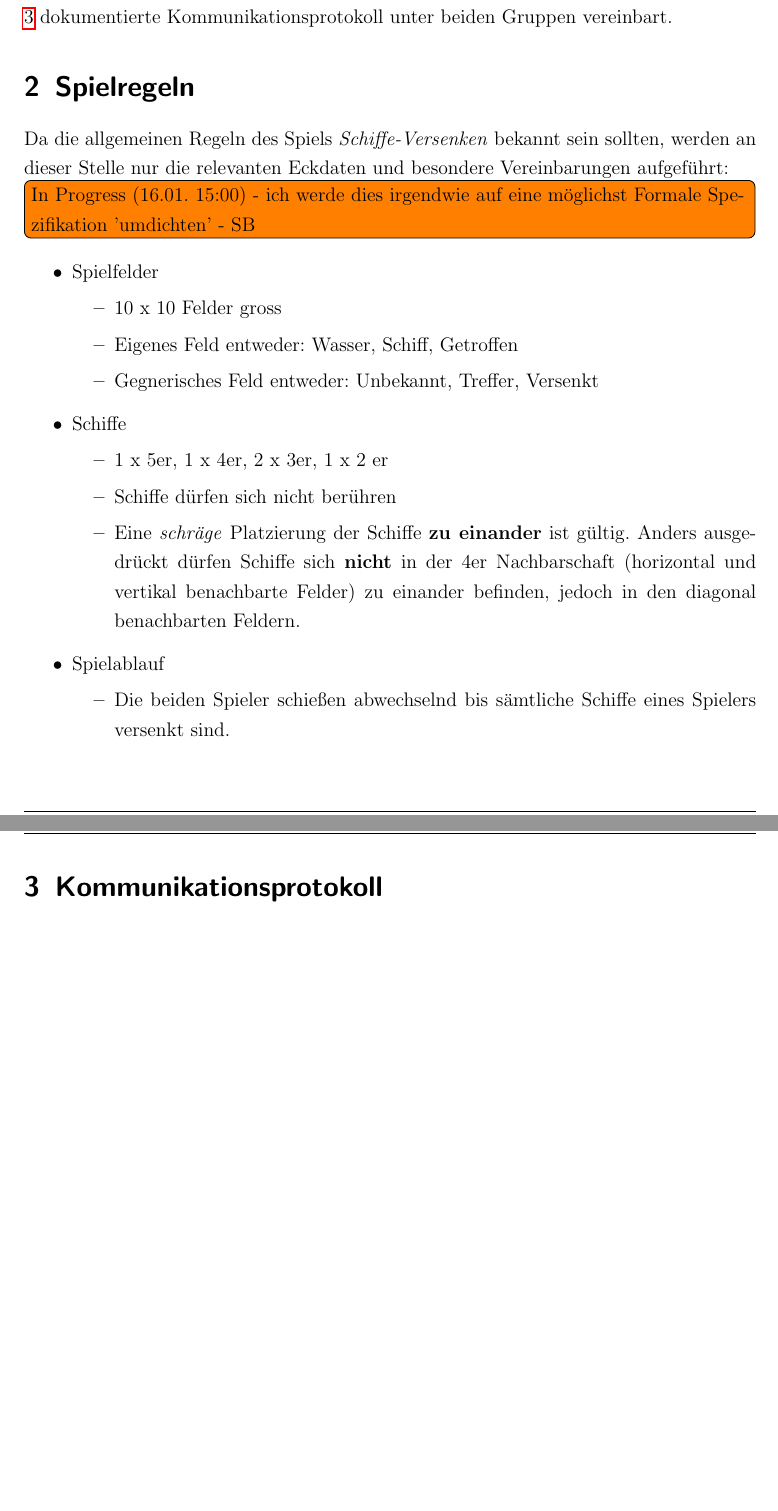
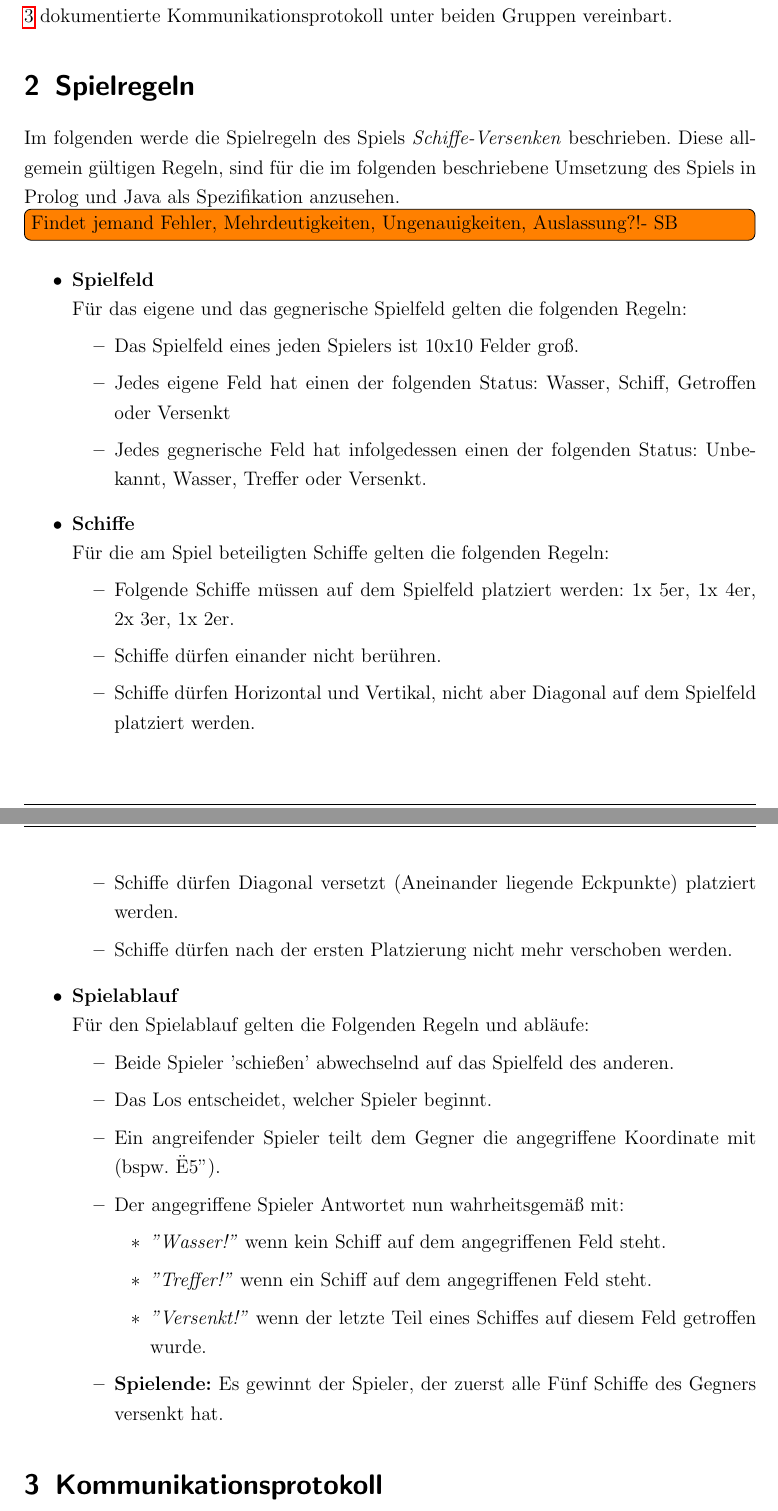
Before and after one commit to novac045/ai-battleship, a LaTeX document (Dokumentation/LaTex/dokumentation.tex, which reads Dokumentation/LaTex/chapters/X_0_Spielregeln.tex): two parts of pages 7 and 8 of 34, joined at a grey line, cut so that both start at the same text, the shorter picture padded with empty space. Compiled offline with pdfLaTeX; an older LaTeX class or package is replaced by its successor.

Commit message:
Wie gewünscht 'formalisiert' und erwähnt, dass dies auch als Spezifikation für unsere Impl. zu sehen ist. Wer findet hier: Fehler, Mehrdeutigkeiten, Ungenauigkeiten, Auslassung?

```diff
--- a/Dokumentation/LaTex/chapters/X_0_Spielregeln.tex
+++ b/Dokumentation/LaTex/chapters/X_0_Spielregeln.tex
@@ -1,28 +1,40 @@
 \section{Spielregeln}
 \label{sec:Spielregeln}
 
-Da die allgemeinen Regeln des Spiels \textit{Schiffe-Versenken} bekannt sein sollten, werden an dieser Stelle nur die relevanten Eckdaten
-und besondere Vereinbarungen aufgeführt:
+Im folgenden werde die Spielregeln des Spiels \emph{Schiffe-Versenken} beschrieben. Diese allgemein gültigen Regeln, sind für
+die im folgenden beschriebene Umsetzung des Spiels in Prolog und Java als Spezifikation anzusehen.
 
-\todoin{In Progress (16.01. 15:00) - ich werde dies irgendwie auf eine möglichst Formale Spezifikation 'umdichten' - SB}
+%Da die allgemeinen Regeln des Spiels \textit{Schiffe-Versenken} bekannt sein sollten, werden an dieser Stelle nur die relevanten Eckdaten
+%und besondere Vereinbarungen aufgeführt:
+
+\todoin{Findet jemand Fehler, Mehrdeutigkeiten, Ungenauigkeiten, Auslassung?!- SB}
 
 \begin{itemize}
-	\item Spielfelder
+	\item \textbf{Spielfeld} \newline Für das eigene und das gegnerische Spielfeld gelten die folgenden Regeln:
 		\begin{itemize}
-			\item 10 x 10 Felder gross
-			\item Eigenes Feld entweder: Wasser, Schiff, Getroffen
-			\item Gegnerisches Feld entweder: Unbekannt, Treffer, Versenkt
+			\item Das Spielfeld eines jeden Spielers ist 10x10 Felder groß.
+			\item Jedes eigene Feld hat einen der folgenden Status: Wasser, Schiff, Getroffen oder Versenkt
+			\item Jedes gegnerische Feld hat infolgedessen einen der folgenden Status: Unbekannt, Wasser, Treffer oder Versenkt.
 		\end{itemize}
-	\item Schiffe
+	\item \textbf{Schiffe} \newline Für die am Spiel beteiligten Schiffe gelten die folgenden Regeln:
 		\begin{itemize}
-			\item 1 x 5er, 1 x 4er, 2 x 3er, 1 x 2 er
-			\item Schiffe dürfen sich nicht berühren
-			\item Eine \textit{schräge} Platzierung der Schiffe \textbf{zu einander} ist gültig. Anders ausgedrückt dürfen Schiffe sich \textbf{nicht} in
-				der 4er Nachbarschaft (horizontal und vertikal benachbarte Felder) zu einander befinden, jedoch in den diagonal benachbarten Feldern.
+			\item Folgende Schiffe müssen auf dem Spielfeld platziert werden: 1x 5er, 1x 4er, 2x 3er, 1x 2er.
+			\item Schiffe dürfen einander nicht berühren.
+			\item Schiffe dürfen Horizontal und Vertikal, nicht aber Diagonal auf dem Spielfeld platziert werden. % Fragt sich, ob Sie AKTROPHAL positioniert werden können ;-) - kleiner Scherz ... höhö
+			\item Schiffe dürfen Diagonal versetzt (Aneinander liegende Eckpunkte) platziert werden.
+			\item Schiffe dürfen nach der ersten Platzierung nicht mehr verschoben werden.
 		\end{itemize}
-	\item Spielablauf
+	\item \textbf{Spielablauf} \newline Für den Spielablauf gelten die Folgenden Regeln und abläufe:
 		\begin{itemize}
-			\item Die beiden Spieler schießen abwechselnd bis sämtliche Schiffe eines Spielers versenkt sind.
+			\item Beide Spieler 'schießen' abwechselnd auf das Spielfeld des anderen.
+			\item Das Los entscheidet, welcher Spieler beginnt.
+			\item Ein angreifender Spieler teilt dem Gegner die angegriffene Koordinate mit (bspw. "E5").
+			\item Der angegriffene Spieler Antwortet nun wahrheitsgemäß mit:
+				\begin{itemize}
+					\item \emph{"Wasser!"} wenn kein Schiff auf dem angegriffenen Feld steht.
+					\item \emph{"Treffer!"} wenn ein Schiff auf dem angegriffenen Feld steht.
+					\item \emph{"Versenkt!"} wenn der letzte Teil eines Schiffes auf diesem Feld getroffen wurde.
+				\end{itemize}
+			\item \textbf{Spielende:} Es gewinnt der Spieler, der zuerst alle Fünf Schiffe des Gegners versenkt hat.
 		\end{itemize}
-
 \end{itemize}
```
